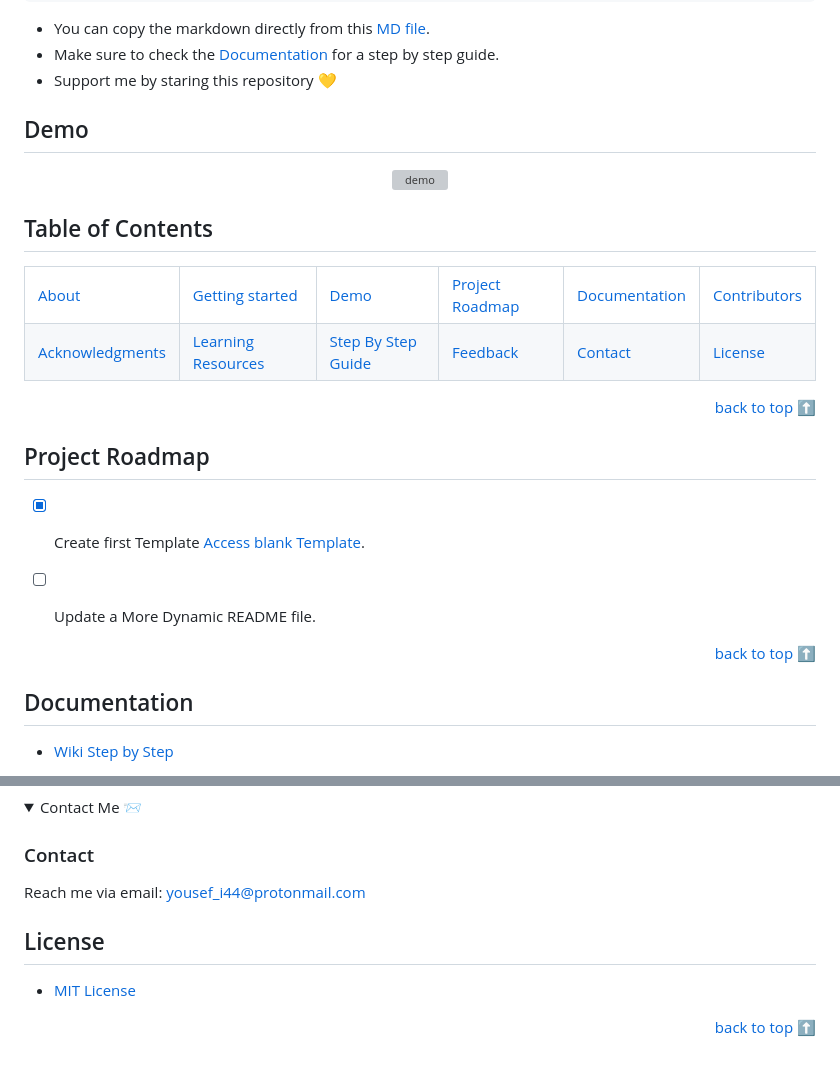
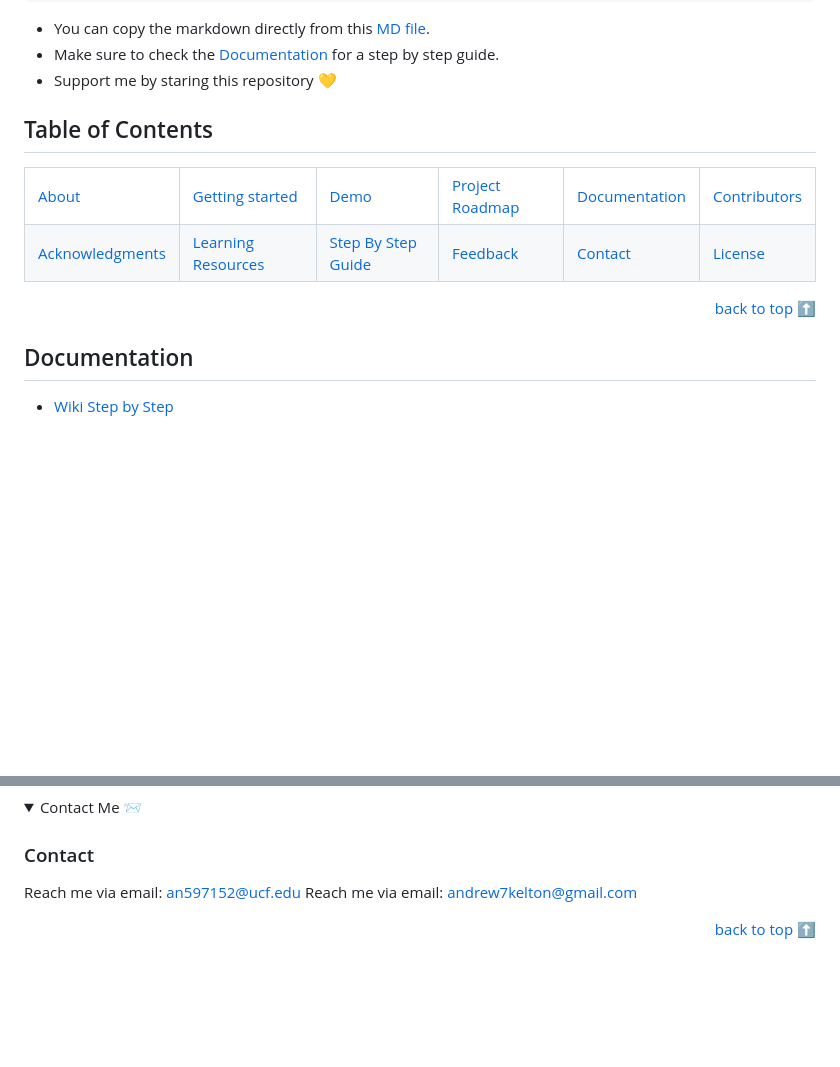
Before and after one commit to AndrewKelton/Parallel_TF-IDF_Classification, a Markdown page: README.md, 2 parts joined by grey strips. GitHub-like rendering; folded sections open; blank space fills up the shorter version; grey boxes are pictures that could not be loaded.

```diff
--- a/README.md
+++ b/README.md
@@ -83,17 +83,17 @@ This simple project offers you a fully customizable and presentable README.md te
 - Support me by staring this repository 💛
 
 
-## Demo<!-- Required -->
+<!-- ## Demo<!-- Required
 <!--
 * You can add a demo here GH supports images/ GIFs/videos
 *
 * It's recommended to use GIFs as they are more dynamic
--->
 
 
 <div align="center">
     <img alt="demo" src="https://user-images.githubusercontent.com/59213365/198179320-b9ec79a6-b5ca-47b9-9f29-125d18f6be70.gif">
 </div>
+-->
 
 ## Table of Contents<!-- Optional -->
 <!--
@@ -131,19 +131,6 @@ This simple project offers you a fully customizable and presentable README.md te
 <!-- - Use this html element to create a back to top button. -->
 <p align="right"><a href="#how-to-use-this-project">back to top ⬆️</a></p>
 
-
-## Project Roadmap <!-- Optional --> <!-- add learning_Rs-->
-<!--
-* Add this section in case the project has different phases
-*
-* Under production or will be updated.
--->
-
-- [x] Create first Template [Access blank Template](https://github.com/YousefIbrahimismail/Project-README-Template/blob/main/Templates/_blank-README.md).
-- [ ] Update a More Dynamic README file.
-
-
-<p align="right"><a href="#how-to-use-this-project">back to top ⬆️</a></p>
 
 ## Documentation<!-- Optional -->
 <!--
@@ -202,7 +189,8 @@ This simple project offers you a fully customizable and presentable README.md te
     <summary>Contact Me 📨</summary>
 
 ### Contact<!-- Required -->
-Reach me via email: [yousef_i44@protonmail.com](mailto:yousef_i44@protonmail.com)
+Reach me via email: [an597152@ucf.edu](mailto:an597152@ucf.edu)
+Reach me via email: [andrew7kelton@gmail.com](mailto:andrew7kelton@gmail.com)
 <!--
 * add your email and contact info here
 *
@@ -211,15 +199,6 @@ Reach me via email: [yousef_i44@protonmail.com](mailto:yousef_i44@protonmail.com
 
 </details>
 
-## License<!-- Optional -->
-<!--
-* Here you can add project license for copyrights and distribution
-*
-* check this website for an easy reference https://choosealicense.com/)
--->
-
-- [MIT License](./LICENSE.txt)
-
 
 <!-- - Use this html element to create a back to top button. -->
 <p align="right"><a href="#how-to-use-this-project">back to top ⬆️</a></p>
```
